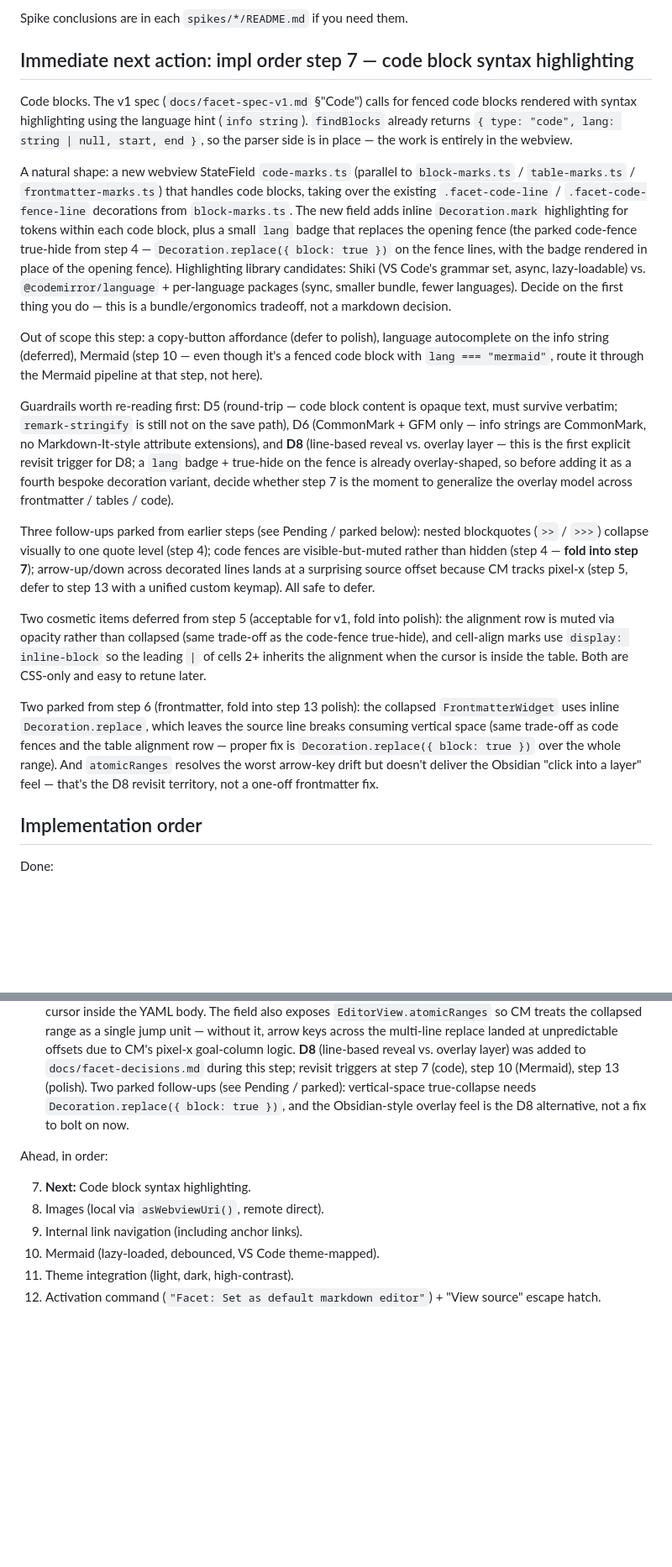
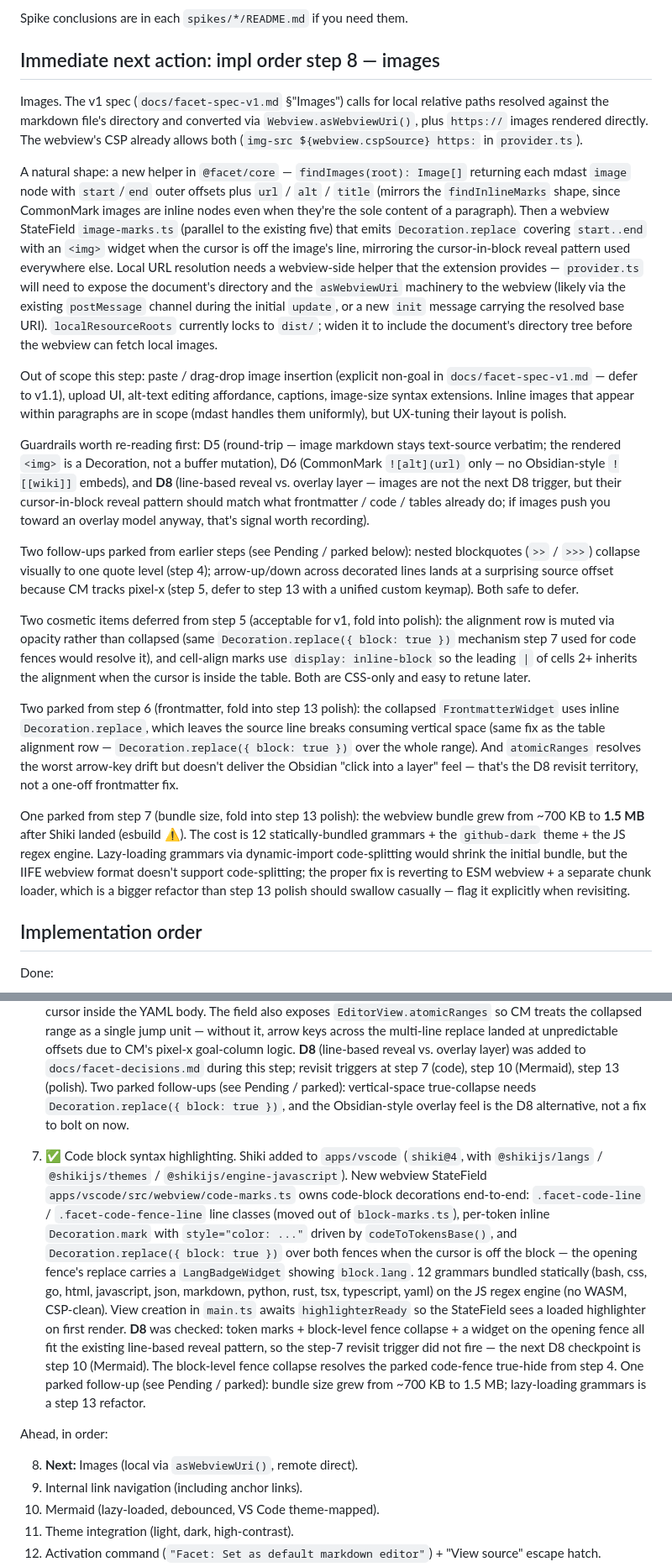
Before and after one commit to chachoblow/facet, a Markdown page: HANDOFF.md, 2 parts joined by grey strips. Shown at 84% size. GitHub-like rendering; blank space fills up the shorter version.

Commit message:
Update HANDOFF and CLAUDE for impl order step 7 done
Co-Authored-By: Claude Opus 4.7 <noreply@anthropic.com>

```diff
--- a/HANDOFF.md
+++ b/HANDOFF.md
@@ -37,21 +37,23 @@ facet/
 
 Spike conclusions are in each `spikes/*/README.md` if you need them.
 
-## Immediate next action: impl order step 7 — code block syntax highlighting
+## Immediate next action: impl order step 8 — images
 
-Code blocks. The v1 spec (`docs/facet-spec-v1.md` §"Code") calls for fenced code blocks rendered with syntax highlighting using the language hint (`info string`). `findBlocks` already returns `{ type: "code", lang: string | null, start, end }`, so the parser side is in place — the work is entirely in the webview.
+Images. The v1 spec (`docs/facet-spec-v1.md` §"Images") calls for local relative paths resolved against the markdown file's directory and converted via `Webview.asWebviewUri()`, plus `https://` images rendered directly. The webview's CSP already allows both (`img-src ${webview.cspSource} https:` in `provider.ts`).
 
-A natural shape: a new webview StateField `code-marks.ts` (parallel to `block-marks.ts` / `table-marks.ts` / `frontmatter-marks.ts`) that handles code blocks, taking over the existing `.facet-code-line` / `.facet-code-fence-line` decorations from `block-marks.ts`. The new field adds inline `Decoration.mark` highlighting for tokens within each code block, plus a small `lang` badge that replaces the opening fence (the parked code-fence true-hide from step 4 — `Decoration.replace({ block: true })` on the fence lines, with the badge rendered in place of the opening fence). Highlighting library candidates: Shiki (VS Code's grammar set, async, lazy-loadable) vs. `@codemirror/language` + per-language packages (sync, smaller bundle, fewer languages). Decide on the first thing you do — this is a bundle/ergonomics tradeoff, not a markdown decision.
+A natural shape: a new helper in `@facet/core` — `findImages(root): Image[]` returning each mdast `image` node with `start`/`end` outer offsets plus `url` / `alt` / `title` (mirrors the `findInlineMarks` shape, since CommonMark images are inline nodes even when they're the sole content of a paragraph). Then a webview StateField `image-marks.ts` (parallel to the existing five) that emits `Decoration.replace` covering `start..end` with an `<img>` widget when the cursor is off the image's line, mirroring the cursor-in-block reveal pattern used everywhere else. Local URL resolution needs a webview-side helper that the extension provides — `provider.ts` will need to expose the document's directory and the `asWebviewUri` machinery to the webview (likely via the existing `postMessage` channel during the initial `update`, or a new `init` message carrying the resolved base URI). `localResourceRoots` currently locks to `dist/`; widen it to include the document's directory tree before the webview can fetch local images.
 
-Out of scope this step: a copy-button affordance (defer to polish), language autocomplete on the info string (deferred), Mermaid (step 10 — even though it's a fenced code block with `lang === "mermaid"`, route it through the Mermaid pipeline at that step, not here).
+Out of scope this step: paste / drag-drop image insertion (explicit non-goal in `docs/facet-spec-v1.md` — defer to v1.1), upload UI, alt-text editing affordance, captions, image-size syntax extensions. Inline images that appear within paragraphs are in scope (mdast handles them uniformly), but UX-tuning their layout is polish.
 
-Guardrails worth re-reading first: D5 (round-trip — code block content is opaque text, must survive verbatim; `remark-stringify` is still not on the save path), D6 (CommonMark + GFM only — info strings are CommonMark, no Markdown-It-style attribute extensions), and **D8** (line-based reveal vs. overlay layer — this is the first explicit revisit trigger for D8; a `lang` badge + true-hide on the fence is already overlay-shaped, so before adding it as a fourth bespoke decoration variant, decide whether step 7 is the moment to generalize the overlay model across frontmatter / tables / code).
+Guardrails worth re-reading first: D5 (round-trip — image markdown stays text-source verbatim; the rendered `<img>` is a Decoration, not a buffer mutation), D6 (CommonMark `![alt](url)` only — no Obsidian-style `![[wiki]]` embeds), and **D8** (line-based reveal vs. overlay layer — images are not the next D8 trigger, but their cursor-in-block reveal pattern should match what frontmatter / code / tables already do; if images push you toward an overlay model anyway, that's signal worth recording).
 
-Three follow-ups parked from earlier steps (see Pending / parked below): nested blockquotes (`>>` / `>>>`) collapse visually to one quote level (step 4); code fences are visible-but-muted rather than hidden (step 4 — **fold into step 7**); arrow-up/down across decorated lines lands at a surprising source offset because CM tracks pixel-x (step 5, defer to step 13 with a unified custom keymap). All safe to defer.
+Two follow-ups parked from earlier steps (see Pending / parked below): nested blockquotes (`>>` / `>>>`) collapse visually to one quote level (step 4); arrow-up/down across decorated lines lands at a surprising source offset because CM tracks pixel-x (step 5, defer to step 13 with a unified custom keymap). Both safe to defer.
 
-Two cosmetic items deferred from step 5 (acceptable for v1, fold into polish): the alignment row is muted via opacity rather than collapsed (same trade-off as the code-fence true-hide), and cell-align marks use `display: inline-block` so the leading `|` of cells 2+ inherits the alignment when the cursor is inside the table. Both are CSS-only and easy to retune later.
+Two cosmetic items deferred from step 5 (acceptable for v1, fold into polish): the alignment row is muted via opacity rather than collapsed (same `Decoration.replace({ block: true })` mechanism step 7 used for code fences would resolve it), and cell-align marks use `display: inline-block` so the leading `|` of cells 2+ inherits the alignment when the cursor is inside the table. Both are CSS-only and easy to retune later.
 
-Two parked from step 6 (frontmatter, fold into step 13 polish): the collapsed `FrontmatterWidget` uses inline `Decoration.replace`, which leaves the source line breaks consuming vertical space (same trade-off as code fences and the table alignment row — proper fix is `Decoration.replace({ block: true })` over the whole range). And `atomicRanges` resolves the worst arrow-key drift but doesn't deliver the Obsidian "click into a layer" feel — that's the D8 revisit territory, not a one-off frontmatter fix.
+Two parked from step 6 (frontmatter, fold into step 13 polish): the collapsed `FrontmatterWidget` uses inline `Decoration.replace`, which leaves the source line breaks consuming vertical space (same fix as the table alignment row — `Decoration.replace({ block: true })` over the whole range). And `atomicRanges` resolves the worst arrow-key drift but doesn't deliver the Obsidian "click into a layer" feel — that's the D8 revisit territory, not a one-off frontmatter fix.
+
+One parked from step 7 (bundle size, fold into step 13 polish): the webview bundle grew from ~700 KB to **1.5 MB** after Shiki landed (esbuild ⚠️). The cost is 12 statically-bundled grammars + the `github-dark` theme + the JS regex engine. Lazy-loading grammars via dynamic-import code-splitting would shrink the initial bundle, but the IIFE webview format doesn't support code-splitting; the proper fix is reverting to ESM webview + a separate chunk loader, which is a bigger refactor than step 13 polish should swallow casually — flag it explicitly when revisiting.
 
 ## Implementation order
 
@@ -65,10 +67,11 @@ Done:
 
 6. ✅ Frontmatter. `@facet/core` adds `findFrontmatter(root): Frontmatter | null` returning `{ type: "yaml", start, end }` for the top-of-doc YAML node; `parse.ts` now wires `remark-frontmatter` (configured `["yaml"]` only — D6 lock against TOML / `+++`). The webview's `frontmatter-marks.ts` `StateField<DecorationSet>` mirrors the existing pattern: when the cursor is on any frontmatter line, no decorations (raw YAML revealed for editing); when off, a single `Decoration.replace` covers `start..end` with a clickable `FrontmatterWidget` ("⌃ Frontmatter") that on click dispatches a selection change to land the cursor inside the YAML body. The field also exposes `EditorView.atomicRanges` so CM treats the collapsed range as a single jump unit — without it, arrow keys across the multi-line replace landed at unpredictable offsets due to CM's pixel-x goal-column logic. **D8** (line-based reveal vs. overlay layer) was added to `docs/facet-decisions.md` during this step; revisit triggers at step 7 (code), step 10 (Mermaid), step 13 (polish). Two parked follow-ups (see Pending / parked): vertical-space true-collapse needs `Decoration.replace({ block: true })`, and the Obsidian-style overlay feel is the D8 alternative, not a fix to bolt on now.
 
+7. ✅ Code block syntax highlighting. Shiki added to `apps/vscode` (`shiki@4`, with `@shikijs/langs` / `@shikijs/themes` / `@shikijs/engine-javascript`). New webview StateField `apps/vscode/src/webview/code-marks.ts` owns code-block decorations end-to-end: `.facet-code-line` / `.facet-code-fence-line` line classes (moved out of `block-marks.ts`), per-token inline `Decoration.mark` with `style="color: ..."` driven by `codeToTokensBase()`, and `Decoration.replace({ block: true })` over both fences when the cursor is off the block — the opening fence's replace carries a `LangBadgeWidget` showing `block.lang`. 12 grammars bundled statically (bash, css, go, html, javascript, json, markdown, python, rust, tsx, typescript, yaml) on the JS regex engine (no WASM, CSP-clean). View creation in `main.ts` awaits `highlighterReady` so the StateField sees a loaded highlighter on first render. **D8** was checked: token marks + block-level fence collapse + a widget on the opening fence all fit the existing line-based reveal pattern, so the step-7 revisit trigger did not fire — the next D8 checkpoint is step 10 (Mermaid). The block-level fence collapse resolves the parked code-fence true-hide from step 4. One parked follow-up (see Pending / parked): bundle size grew from ~700 KB to 1.5 MB; lazy-loading grammars is a step 13 refactor.
+
 Ahead, in order:
 
-7. **Next:** Code block syntax highlighting.
-8. Images (local via `asWebviewUri()`, remote direct).
+8. **Next:** Images (local via `asWebviewUri()`, remote direct).
 9. Internal link navigation (including anchor links).
 10. Mermaid (lazy-loaded, debounced, VS Code theme-mapped).
 11. Theme integration (light, dark, high-contrast).
```
Also changed, not shown: other parts of HANDOFF.md (+4 -5 lines), CLAUDE.md (+2 -2 lines).
